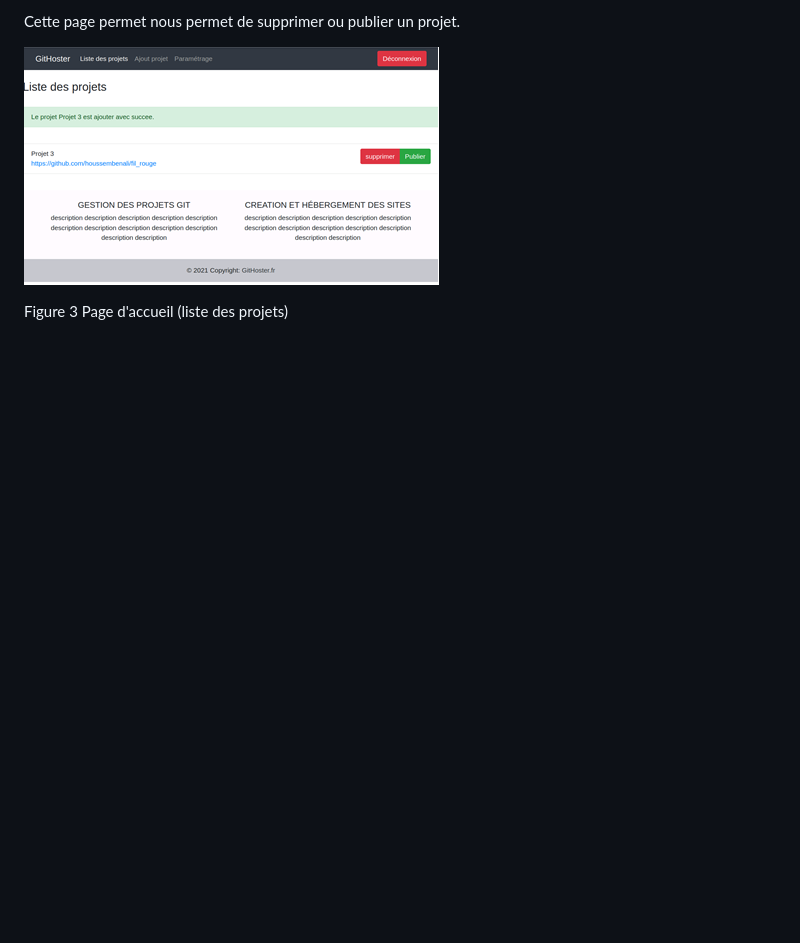
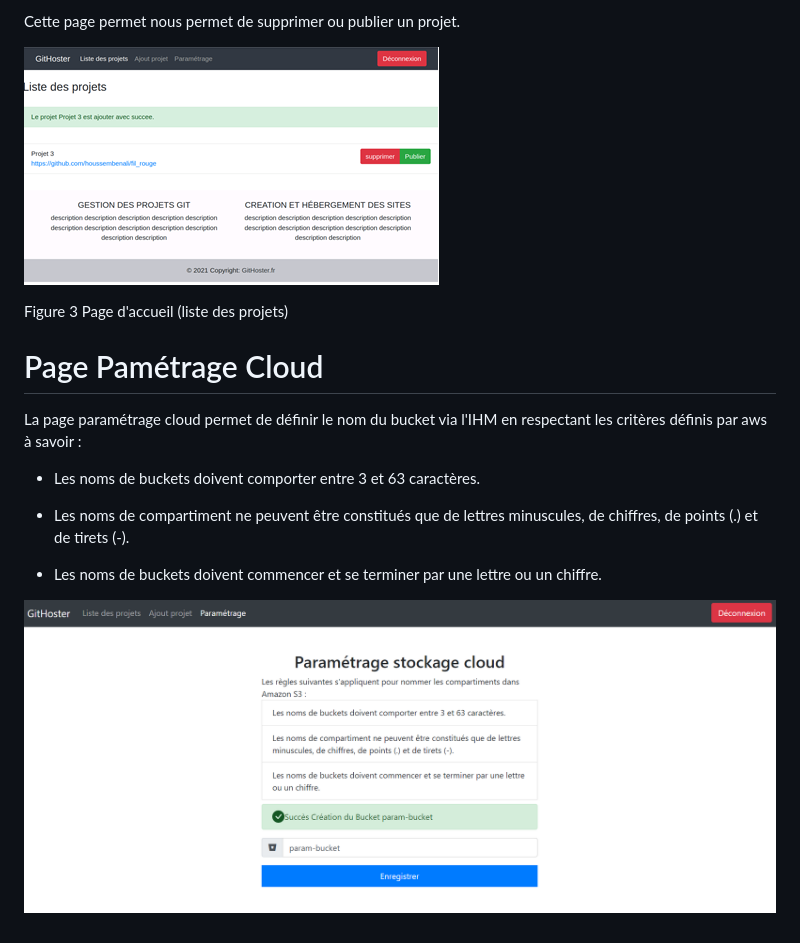
Before and after one commit to houssembenali/fil_rouge, a Markdown page: doc/list-add-navbar-param.md, the part around the change printed below. Rendered like a GitHub page; pictures changed too: doc/img/param-bucket.PNG (added); blank space fills up the shorter version.

Commit message:
ajout de la doc paramétrage bucket

```diff
--- a/doc/list-add-navbar.md
+++ b/doc/list-add-navbar-param.md
@@ -71,3 +71,16 @@ Cette page permet nous permet de supprimer ou publier un projet.
 ![img](img/list.png)
 
 Figure 3 Page d'accueil (liste des projets)
+
+
+# Page Pamétrage Cloud
+
+La page paramétrage cloud permet de définir le nom du bucket via l'IHM en respectant les critères définis par aws à savoir :
+
+* Les noms de buckets doivent comporter entre 3 et 63 caractères.
+
+* Les noms de compartiment ne peuvent être constitués que de lettres minuscules, de chiffres, de points (.) et de tirets (-).
+
+* Les noms de buckets doivent commencer et se terminer par une lettre ou un chiffre.
+
+![img](img/param-bucket.PNG)
```
Also changed, not shown: other parts of doc/list-add-navbar-param.md (+9 -9 lines).
